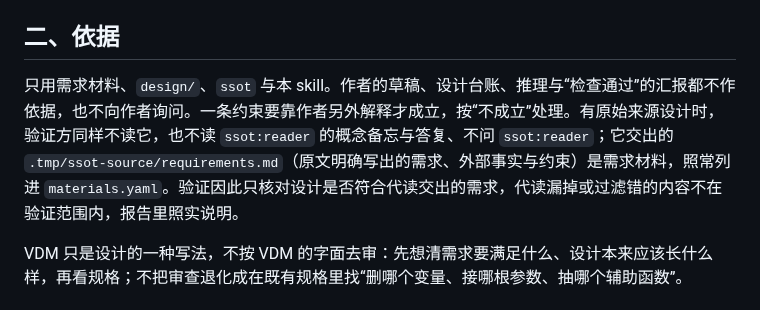
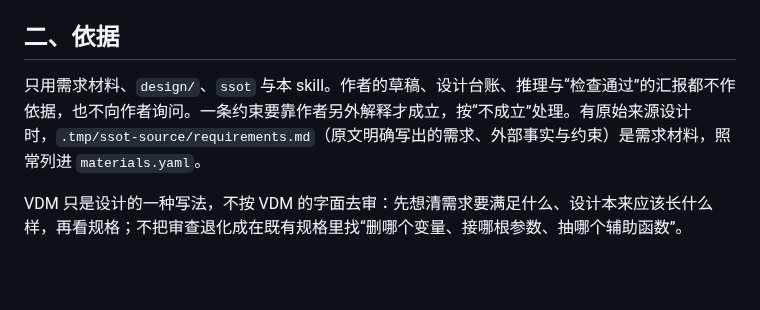
Before and after one commit to mouriya-s-lab/SSoT, a Markdown page: skills/ssot-verify/SKILL.md, the part around the change. Drawn GitHub-style; blank space fills up the shorter version.

Commit message:
docs(ssot): drop verify's ban on reading reader output and asking ssot:reader
Model: anthropic/claude-opus-5-5

```diff
--- a/skills/ssot-verify/SKILL.md
+++ b/skills/ssot-verify/SKILL.md
@@ -33,7 +33,7 @@ description: SSoT独立验证：由未参与设计的上下文，从需求独立
 
 ## 二、依据
 
-只用需求材料、`design/`、`ssot` 与本 skill。作者的草稿、设计台账、推理与“检查通过”的汇报都不作依据，也不向作者询问。一条约束要靠作者另外解释才成立，按“不成立”处理。有原始来源设计时，验证方同样不读它，也不读 `ssot:reader` 的概念备忘与答复、不问 `ssot:reader`；它交出的 `.tmp/ssot-source/requirements.md`（原文明确写出的需求、外部事实与约束）是需求材料，照常列进 `materials.yaml`。验证因此只核对设计是否符合代读交出的需求，代读漏掉或过滤错的内容不在验证范围内，报告里照实说明。
+只用需求材料、`design/`、`ssot` 与本 skill。作者的草稿、设计台账、推理与“检查通过”的汇报都不作依据，也不向作者询问。一条约束要靠作者另外解释才成立，按“不成立”处理。有原始来源设计时，`.tmp/ssot-source/requirements.md`（原文明确写出的需求、外部事实与约束）是需求材料，照常列进 `materials.yaml`。
 
 VDM 只是设计的一种写法，不按 VDM 的字面去审：先想清需求要满足什么、设计本来应该长什么样，再看规格；不把审查退化成在既有规格里找“删哪个变量、接哪根参数、抽哪个辅助函数”。
 
```
Also changed, not shown: skills/ssot-draft/SKILL.md (+1 -1 lines).
